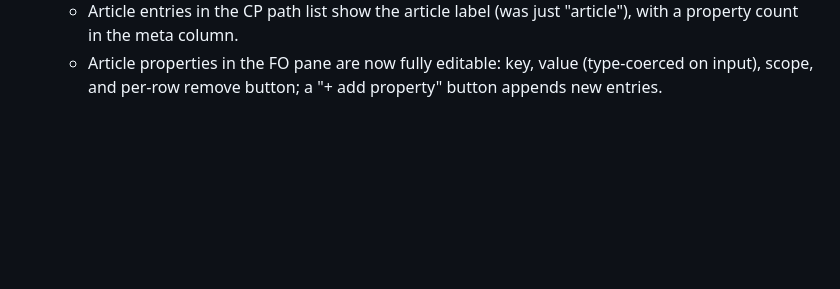
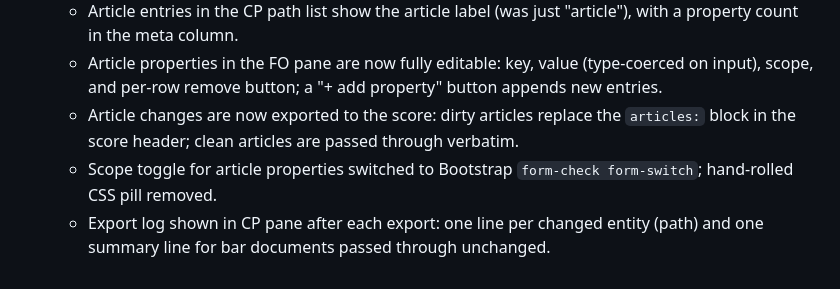
Before and after one commit to c0dev0id/sompAIler, a Markdown page: CHANGELOG.md, the part around the change. Rendered like a GitHub page; blank space fills up the shorter version.

Commit message:
Bump vue3js-app: article export + Bootstrap toggle + export log

```diff
--- a/CHANGELOG.md
+++ b/CHANGELOG.md
@@ -36,3 +36,6 @@ The format is based on [Keep a Changelog](https://keepachangelog.com/en/1.1.0/).
   - Article FO pane lists properties with a `(O-) default` / `(-O) overwrite` toggle per row — click to flip the scope.
   - Article entries in the CP path list show the article label (was just "article"), with a property count in the meta column.
   - Article properties in the FO pane are now fully editable: key, value (type-coerced on input), scope, and per-row remove button; a "+ add property" button appends new entries.
+  - Article changes are now exported to the score: dirty articles replace the `articles:` block in the score header; clean articles are passed through verbatim.
+  - Scope toggle for article properties switched to Bootstrap `form-check form-switch`; hand-rolled CSS pill removed.
+  - Export log shown in CP pane after each export: one line per changed entity (path) and one summary line for bar documents passed through unchanged.
```
